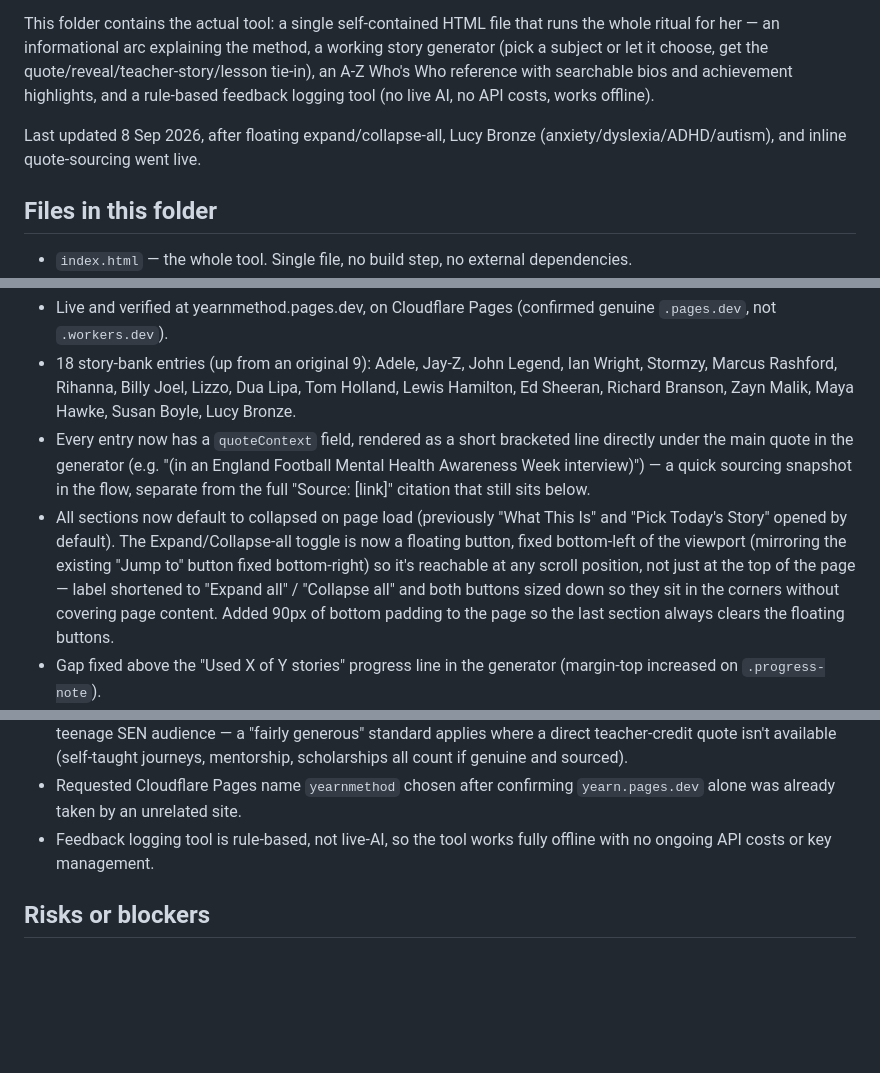
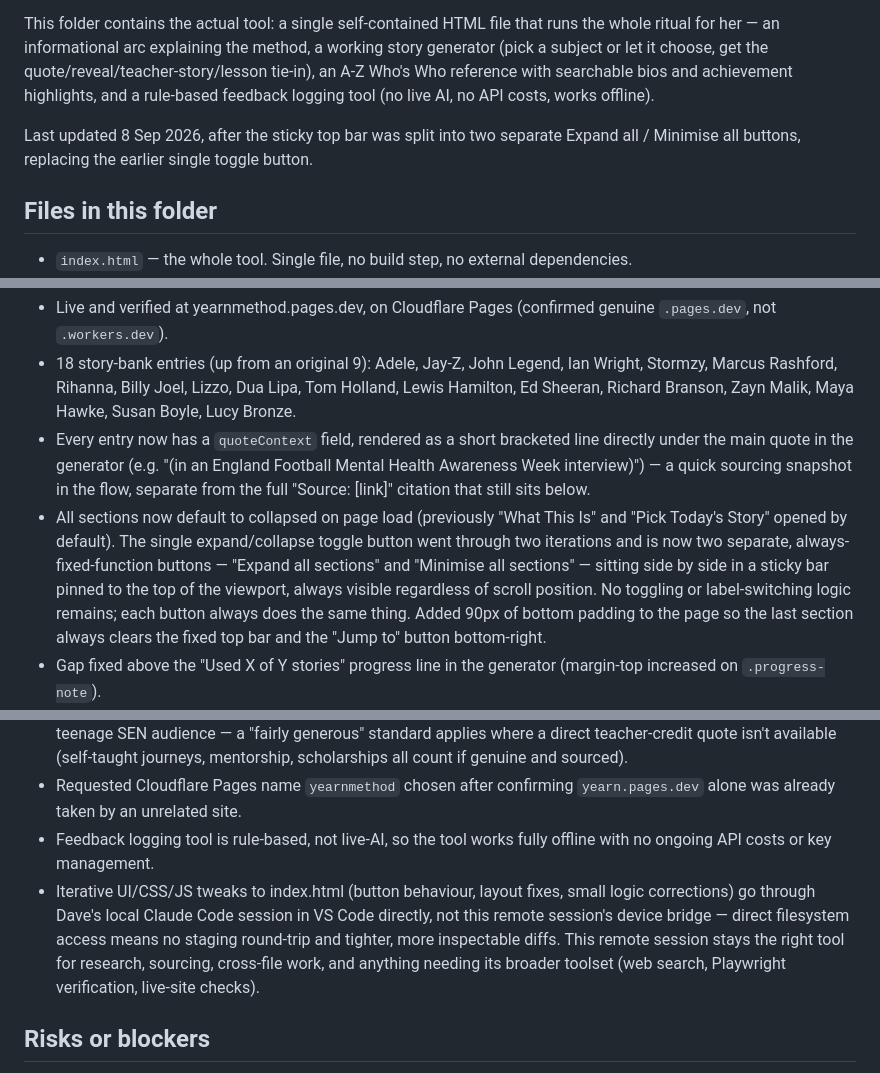
Before and after one commit to Daveflyon/the-yearn-method, a Markdown page: 01-status-handover-yearn-method.md, 3 parts joined by grey strips. Rendered like a GitHub page; blank space fills up the shorter version.

Commit message:
Update handover doc: two-button expand/minimise fix confirmed committed, local Claude Code adopted for precision tweaks

```diff
--- a/01-status-handover-yearn-method.md
+++ b/01-status-handover-yearn-method.md
@@ -10,7 +10,7 @@ The mechanic: Miriam reads a quote or fact aloud without naming who it's from. T
 
 This folder contains the actual tool: a single self-contained HTML file that runs the whole ritual for her — an informational arc explaining the method, a working story generator (pick a subject or let it choose, get the quote/reveal/teacher-story/lesson tie-in), an A-Z Who's Who reference with searchable bios and achievement highlights, and a rule-based feedback logging tool (no live AI, no API costs, works offline).
 
-Last updated 8 Sep 2026, after floating expand/collapse-all, Lucy Bronze (anxiety/dyslexia/ADHD/autism), and inline quote-sourcing went live.
+Last updated 8 Sep 2026, after the sticky top bar was split into two separate Expand all / Minimise all buttons, replacing the earlier single toggle button.
 
 ## Files in this folder
 
@@ -58,7 +58,7 @@ The Who's Who & Story Bank section (section 5) is built dynamically from that sa
 - Live and verified at yearnmethod.pages.dev, on Cloudflare Pages (confirmed genuine `.pages.dev`, not `.workers.dev`).
 - 18 story-bank entries (up from an original 9): Adele, Jay-Z, John Legend, Ian Wright, Stormzy, Marcus Rashford, Rihanna, Billy Joel, Lizzo, Dua Lipa, Tom Holland, Lewis Hamilton, Ed Sheeran, Richard Branson, Zayn Malik, Maya Hawke, Susan Boyle, Lucy Bronze.
 - Every entry now has a `quoteContext` field, rendered as a short bracketed line directly under the main quote in the generator (e.g. "(in an England Football Mental Health Awareness Week interview)") — a quick sourcing snapshot in the flow, separate from the full "Source: [link]" citation that still sits below.
-- All sections now default to collapsed on page load (previously "What This Is" and "Pick Today's Story" opened by default). The Expand/Collapse-all toggle is now a floating button, fixed bottom-left of the viewport (mirroring the existing "Jump to" button fixed bottom-right) so it's reachable at any scroll position, not just at the top of the page — label shortened to "Expand all" / "Collapse all" and both buttons sized down so they sit in the corners without covering page content. Added 90px of bottom padding to the page so the last section always clears the floating buttons.
+- All sections now default to collapsed on page load (previously "What This Is" and "Pick Today's Story" opened by default). The single expand/collapse toggle button went through two iterations and is now two separate, always-fixed-function buttons — "Expand all sections" and "Minimise all sections" — sitting side by side in a sticky bar pinned to the top of the viewport, always visible regardless of scroll position. No toggling or label-switching logic remains; each button always does the same thing. Added 90px of bottom padding to the page so the last section always clears the fixed top bar and the "Jump to" button bottom-right.
 - Gap fixed above the "Used X of Y stories" progress line in the generator (margin-top increased on `.progress-note`).
 - Duplicated Saint-Exup\u00e9ry quote removed from Section 1 body (it already appears once in the page-top quote block); replaced with a one-line reference back to it.
 - Section 5 ("Who's Who & The Story Bank") merged from two former separate sections, with a describe-your-task search box, a plain filter, an A-Z index, profession tags per person, and 3–5 achievement bullets per person.
@@ -73,6 +73,7 @@ The Who's Who & Story Bank section (section 5) is built dynamically from that sa
 - Pop-culture relatability prioritised over strict academic/direct-quote accuracy for the story bank, given the teenage SEN audience — a "fairly generous" standard applies where a direct teacher-credit quote isn't available (self-taught journeys, mentorship, scholarships all count if genuine and sourced).
 - Requested Cloudflare Pages name `yearnmethod` chosen after confirming `yearn.pages.dev` alone was already taken by an unrelated site.
 - Feedback logging tool is rule-based, not live-AI, so the tool works fully offline with no ongoing API costs or key management.
+- Iterative UI/CSS/JS tweaks to index.html (button behaviour, layout fixes, small logic corrections) go through Dave's local Claude Code session in VS Code directly, not this remote session's device bridge — direct filesystem access means no staging round-trip and tighter, more inspectable diffs. This remote session stays the right tool for research, sourcing, cross-file work, and anything needing its broader toolset (web search, Playwright verification, live-site checks).
 
 ## Risks or blockers
 
```
Also changed, not shown: other parts of 01-status-handover-yearn-method.md (+1 -0 lines).
